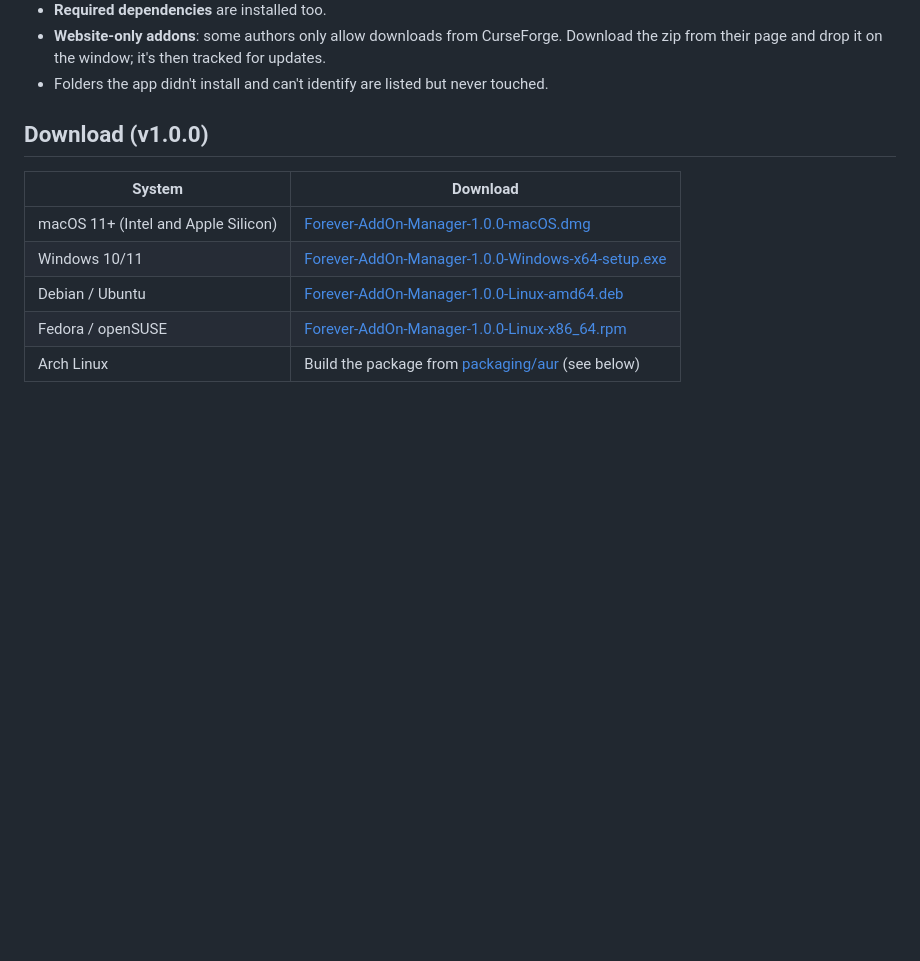
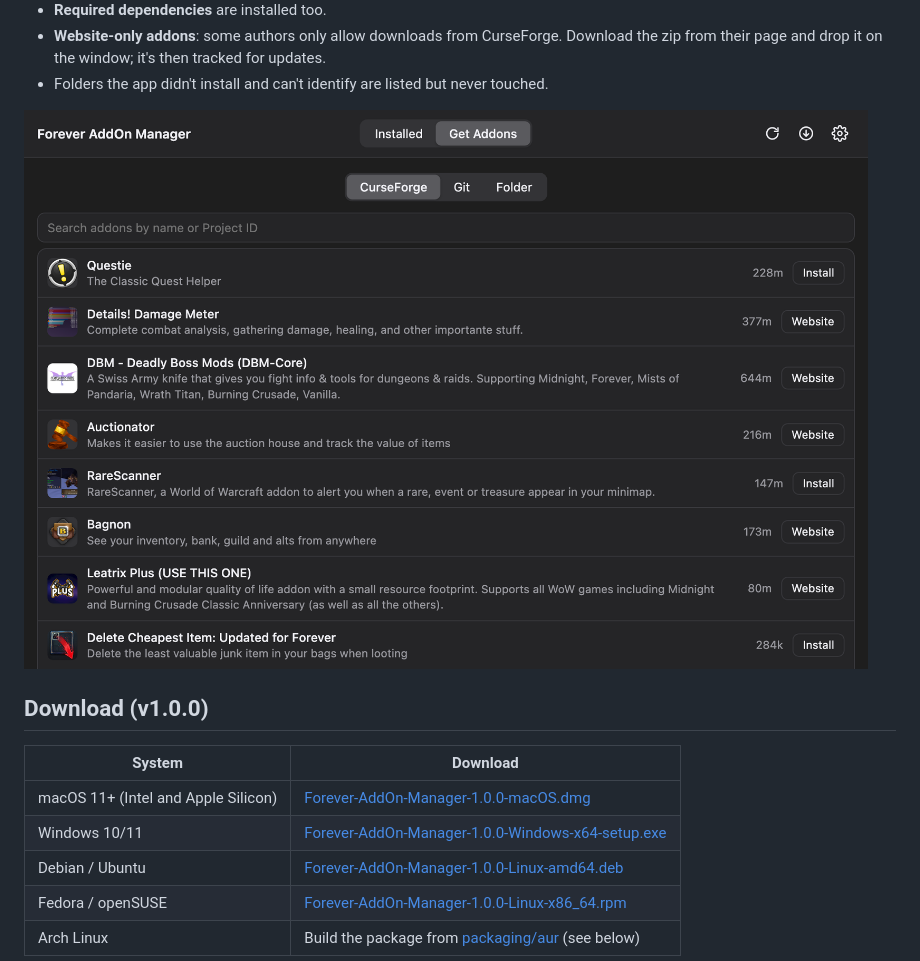
Before and after one commit to chromag316/forever-addon-manager, a Markdown page: README.md, the part around the change. Rendered like a GitHub page; pictures changed too: docs/images/screenshot-get-addons-dark.png (added); blank space fills up the shorter version.

Commit message:
README: Get Addons screenshot

```diff
--- a/README.md
+++ b/README.md
@@ -21,6 +21,8 @@ built on the official CurseForge API. About 6 MB instead of the 643 MB CurseForg
 - **Website-only addons**: some authors only allow downloads from CurseForge. Download the zip
   from their page and drop it on the window; it's then tracked for updates.
 - Folders the app didn't install and can't identify are listed but never touched.
+
+<img alt="The Get Addons tab: popular WoW Forever addons from CurseForge with Install and Website buttons" src="docs/images/screenshot-get-addons-dark.png" width="900">
 
 ## Download (v1.0.0)
 | System | Download |
```
Also changed, not shown: 1 other file.
